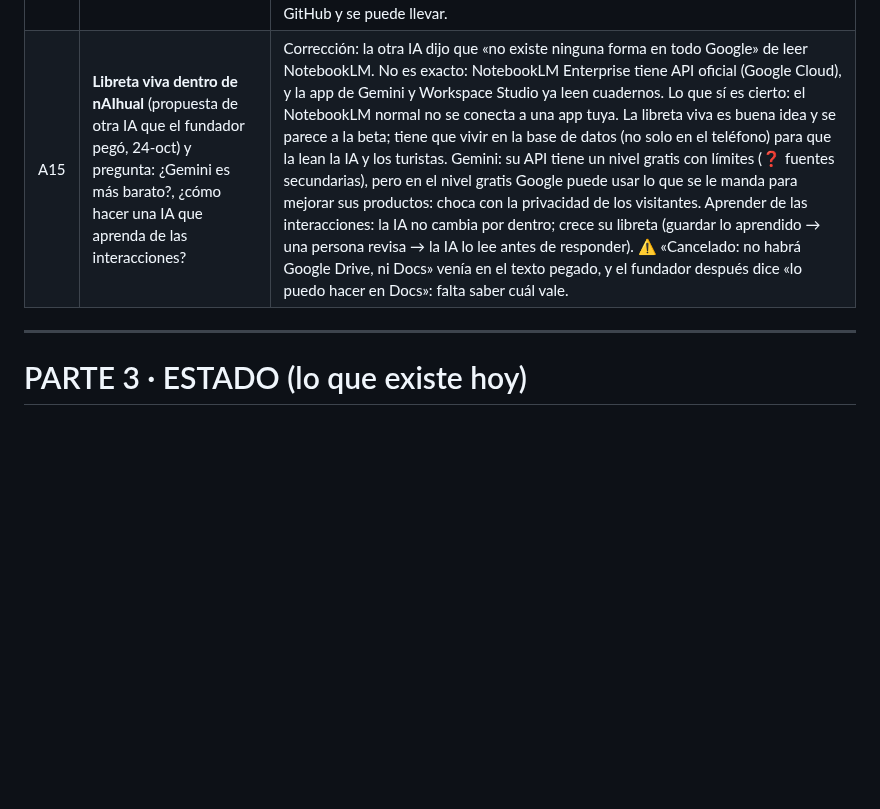
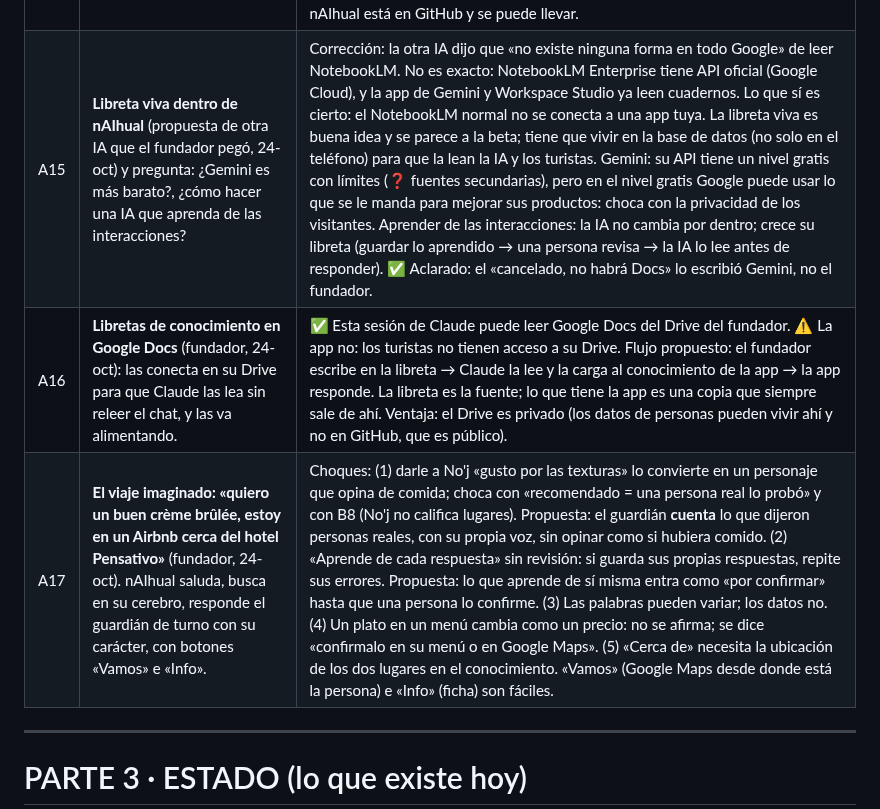
Before and after one commit to diegosamgt-lang/nAIhual, a Markdown page: docs/nAIhual.md, the part around the change. Drawn GitHub-style; blank space fills up the shorter version.

Commit message:
Anotadas las libretas en Google Docs (A16) y el viaje imaginado del crème brûlée con sus choques (A17)
Co-Authored-By: Claude Opus 5.5 <noreply@anthropic.com>
Claude-Session: https://claude.ai/code/session_01Nbv5eeWgFCHHdsDujWqJf9

```diff
--- a/docs/nAIhual.md
+++ b/docs/nAIhual.md
@@ -287,7 +287,9 @@ Tata (cultura)                                accesibilidad            playlists
 | A11 | Fuentes externas viejas: el resumen de NotebookLM dice que nAIhual se financia con el Plan Fundador, trae «luz» y «sombra» de los nawales y «limpieza energética». | Limpiar con el prompt `docs/prompts/prompt-notebooklm-limpieza.md`. |
 | A13 | **Pregunta del fundador (24-oct, PAUSA):** ¿n8n en lugar de que Claude lo haga con código? ⚠️ Choca con una decisión vieja: n8n había quedado fuera (Documento Rector). | Claude: **todavía no.** Los pasos 1 y 2 del orden de búsqueda funcionan hoy en el visor, sin n8n. n8n sirve cuando haga falta un servidor (Google en vivo, Gemini en modo público, que Iq' busque eventos solo cada semana, WhatsApp, guardar lo aprendido de visitantes). Ventaja: el fundador ve y cambia los flujos sin código. Costo visto el 24-oct (❓ fuentes secundarias): plan Starter de n8n Cloud, unos €24 al mes con 2,500 ejecuciones (cada mensaje del chat = 1 ejecución). Alternativa: Claude lo hace con código en un servidor gratis o barato, pero el fundador depende de Claude para cambiarlo. Se decide en la capa que lo necesite. |
 | A14 | **Idea del fundador (24-oct):** migrar la app a Google AI Studio, porque ahí puede tener muchos cuadernos de NotebookLM y «no gasta en leerlos». | Verificado el 24-oct: ✅ la app de Gemini tiene «Notebooks» sincronizados con NotebookLM (abril 2026) · ✅ Workspace Studio (automatizaciones de Google, parecido a n8n) tiene el paso «Ask NotebookLM» (mayo 2026) · ❓ no se encontró que una app hecha en AI Studio pueda leer cuadernos de NotebookLM: es la razón de la migración y falta probarla. ⚠️ «No gasta»: vale para el fundador dentro de su plan; en una app pública, cada respuesta de Gemini a un turista usa la API (puede costar) y la llave va detrás de un servidor (B15). Propuesta: prueba de un día en AI Studio («¿la app lee un cuaderno?») antes de migrar. Todo lo de nAIhual está en GitHub y se puede llevar. |
-| A15 | **Libreta viva dentro de nAIhual** (propuesta de otra IA que el fundador pegó, 24-oct) y pregunta: ¿Gemini es más barato?, ¿cómo hacer una IA que aprenda de las interacciones? | Corrección: la otra IA dijo que «no existe ninguna forma en todo Google» de leer NotebookLM. No es exacto: NotebookLM Enterprise tiene API oficial (Google Cloud), y la app de Gemini y Workspace Studio ya leen cuadernos. Lo que sí es cierto: el NotebookLM normal no se conecta a una app tuya. La libreta viva es buena idea y se parece a la beta; tiene que vivir en la base de datos (no solo en el teléfono) para que la lean la IA y los turistas. Gemini: su API tiene un nivel gratis con límites (❓ fuentes secundarias), pero en el nivel gratis Google puede usar lo que se le manda para mejorar sus productos: choca con la privacidad de los visitantes. Aprender de las interacciones: la IA no cambia por dentro; crece su libreta (guardar lo aprendido → una persona revisa → la IA lo lee antes de responder). ⚠️ «Cancelado: no habrá Google Drive, ni Docs» venía en el texto pegado, y el fundador después dice «lo puedo hacer en Docs»: falta saber cuál vale. |
+| A15 | **Libreta viva dentro de nAIhual** (propuesta de otra IA que el fundador pegó, 24-oct) y pregunta: ¿Gemini es más barato?, ¿cómo hacer una IA que aprenda de las interacciones? | Corrección: la otra IA dijo que «no existe ninguna forma en todo Google» de leer NotebookLM. No es exacto: NotebookLM Enterprise tiene API oficial (Google Cloud), y la app de Gemini y Workspace Studio ya leen cuadernos. Lo que sí es cierto: el NotebookLM normal no se conecta a una app tuya. La libreta viva es buena idea y se parece a la beta; tiene que vivir en la base de datos (no solo en el teléfono) para que la lean la IA y los turistas. Gemini: su API tiene un nivel gratis con límites (❓ fuentes secundarias), pero en el nivel gratis Google puede usar lo que se le manda para mejorar sus productos: choca con la privacidad de los visitantes. Aprender de las interacciones: la IA no cambia por dentro; crece su libreta (guardar lo aprendido → una persona revisa → la IA lo lee antes de responder). ✅ Aclarado: el «cancelado, no habrá Docs» lo escribió Gemini, no el fundador. |
+| A16 | **Libretas de conocimiento en Google Docs** (fundador, 24-oct): las conecta en su Drive para que Claude las lea sin releer el chat, y las va alimentando. | ✅ Esta sesión de Claude puede leer Google Docs del Drive del fundador. ⚠️ La app no: los turistas no tienen acceso a su Drive. Flujo propuesto: el fundador escribe en la libreta → Claude la lee y la carga al conocimiento de la app → la app responde. La libreta es la fuente; lo que tiene la app es una copia que siempre sale de ahí. Ventaja: el Drive es privado (los datos de personas pueden vivir ahí y no en GitHub, que es público). |
+| A17 | **El viaje imaginado: «quiero un buen crème brûlée, estoy en un Airbnb cerca del hotel Pensativo»** (fundador, 24-oct). nAIhual saluda, busca en su cerebro, responde el guardián de turno con su carácter, con botones «Vamos» e «Info». | Choques: (1) darle a No'j «gusto por las texturas» lo convierte en un personaje que opina de comida; choca con «recomendado = una persona real lo probó» y con B8 (No'j no califica lugares). Propuesta: el guardián **cuenta** lo que dijeron personas reales, con su propia voz, sin opinar como si hubiera comido. (2) «Aprende de cada respuesta» sin revisión: si guarda sus propias respuestas, repite sus errores. Propuesta: lo que aprende de sí misma entra como «por confirmar» hasta que una persona lo confirme. (3) Las palabras pueden variar; los datos no. (4) Un plato en un menú cambia como un precio: no se afirma; se dice «confirmalo en su menú o en Google Maps». (5) «Cerca de» necesita la ubicación de los dos lugares en el conocimiento. «Vamos» (Google Maps desde donde está la persona) e «Info» (ficha) son fáciles. |
 
 ---
 
```
